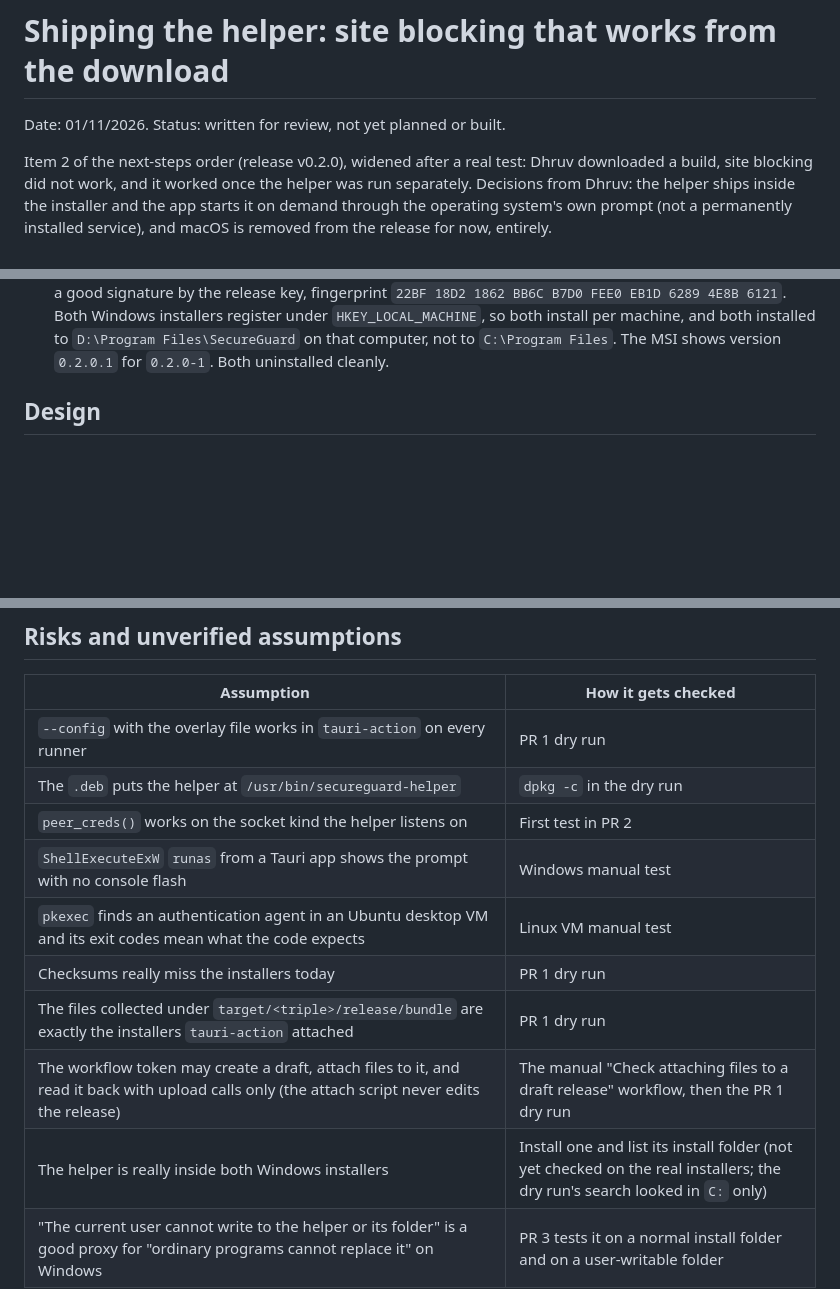
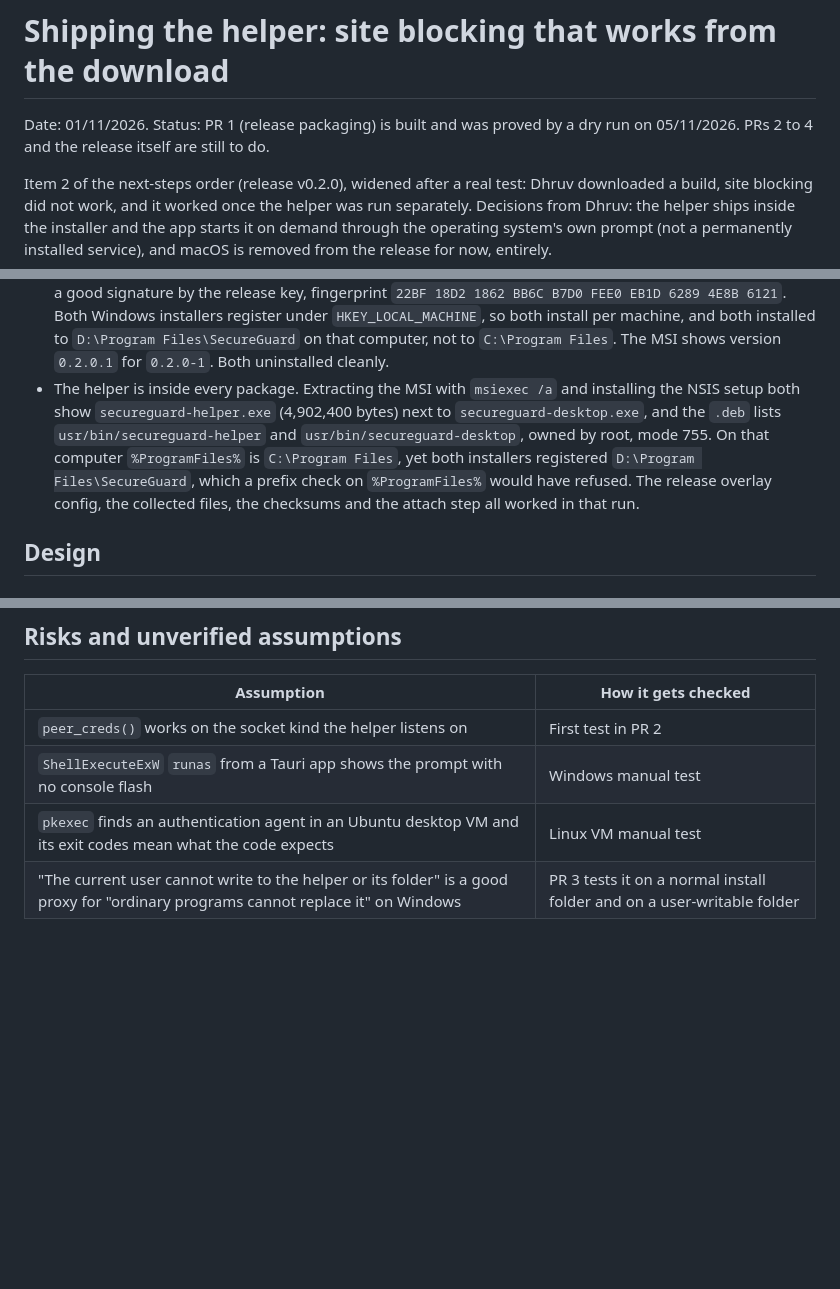
Before and after one commit to Dhruv0306/SecureGuard-Clients, a Markdown page: docs/phase5-helper-release-design.md, 3 parts joined by grey strips. Rendered like a GitHub page; blank space fills up the shorter version.

Commit message:
docs: record that the helper is inside every package
The dry run's search for the helper looked in C:\Program Files while both
installers had gone to D:\Program Files\SecureGuard, so it proved nothing.
The follow-up checks did: extracting the MSI and installing the NSIS setup
both show secureguard-helper.exe next to secureguard-desktop.exe, and the
.deb lists usr/bin/secureguard-helper owned by root with mode 755.

- verified facts: the helper is in the MSI, the NSIS setup and the .deb; the
  overlay config, collected files, checksums and attach step all worked
- the risk table drops what that settled (the overlay config, the .deb
  path, the collected files, the attach step) and one assumption that is now
  moot because the workflow it described was replaced (that the old
  checksums missed the installers); four open items remain
- the status line no longer says the design is unbuilt

Tests: none, documentation only. git diff --check clean, no em dashes.

Co-authored-by: Claude <noreply@anthropic.com>

```diff
--- a/docs/phase5-helper-release-design.md
+++ b/docs/phase5-helper-release-design.md
@@ -1,6 +1,6 @@
 # Shipping the helper: site blocking that works from the download
 
-Date: 01/11/2026. Status: written for review, not yet planned or built.
+Date: 01/11/2026. Status: PR 1 (release packaging) is built and was proved by a dry run on 05/11/2026. PRs 2 to 4 and the release itself are still to do.
 
 Item 2 of the next-steps order (release v0.2.0), widened after a real test: Dhruv downloaded a
 build, site blocking did not work, and it worked once the helper was run separately. Decisions
@@ -93,6 +93,13 @@ helper, removing hosts-file entries on uninstall, and the abuse.ch key (done).
   register under `HKEY_LOCAL_MACHINE`, so both install per machine, and both installed to
   `D:\Program Files\SecureGuard` on that computer, not to `C:\Program Files`. The MSI shows version
   `0.2.0.1` for `0.2.0-1`. Both uninstalled cleanly.
+- The helper is inside every package. Extracting the MSI with `msiexec /a` and installing the NSIS
+  setup both show `secureguard-helper.exe` (4,902,400 bytes) next to `secureguard-desktop.exe`,
+  and the `.deb` lists `usr/bin/secureguard-helper` and `usr/bin/secureguard-desktop`, owned by
+  root, mode 755. On that computer `%ProgramFiles%` is `C:\Program Files`, yet both installers
+  registered `D:\Program Files\SecureGuard`, which a prefix check on `%ProgramFiles%` would
+  have refused. The release overlay config, the collected files, the checksums and the attach
+  step all worked in that run.
 
 ## Design
 
@@ -190,15 +197,9 @@ Dhruv's.
 
 | Assumption | How it gets checked |
 |---|---|
-| `--config` with the overlay file works in `tauri-action` on every runner | PR 1 dry run |
-| The `.deb` puts the helper at `/usr/bin/secureguard-helper` | `dpkg -c` in the dry run |
 | `peer_creds()` works on the socket kind the helper listens on | First test in PR 2 |
 | `ShellExecuteExW` `runas` from a Tauri app shows the prompt with no console flash | Windows manual test |
 | `pkexec` finds an authentication agent in an Ubuntu desktop VM and its exit codes mean what the code expects | Linux VM manual test |
-| Checksums really miss the installers today | PR 1 dry run |
-| The files collected under `target/<triple>/release/bundle` are exactly the installers `tauri-action` attached | PR 1 dry run |
-| The workflow token may create a draft, attach files to it, and read it back with upload calls only (the attach script never edits the release) | The manual "Check attaching files to a draft release" workflow, then the PR 1 dry run |
-| The helper is really inside both Windows installers | Install one and list its install folder (not yet checked on the real installers; the dry run's search looked in `C:` only) |
 | "The current user cannot write to the helper or its folder" is a good proxy for "ordinary programs cannot replace it" on Windows | PR 3 tests it on a normal install folder and on a user-writable folder |
 
 ## Open decisions
```
